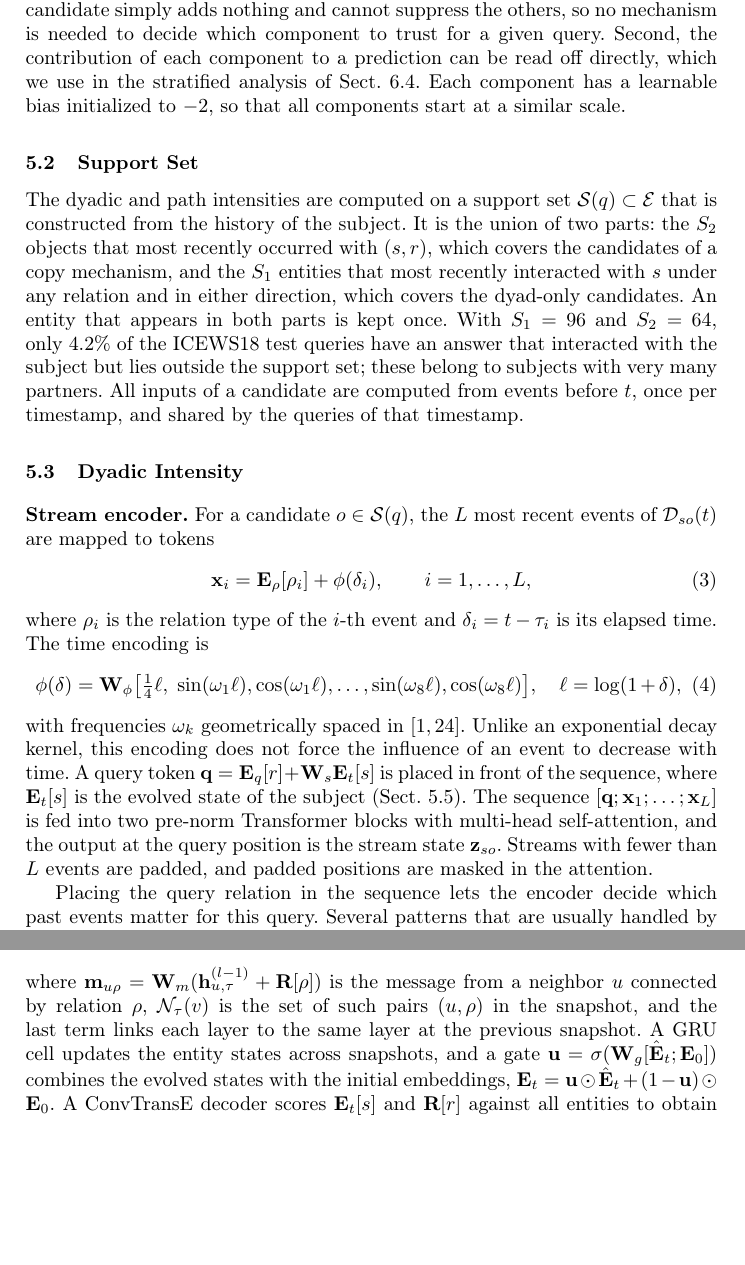
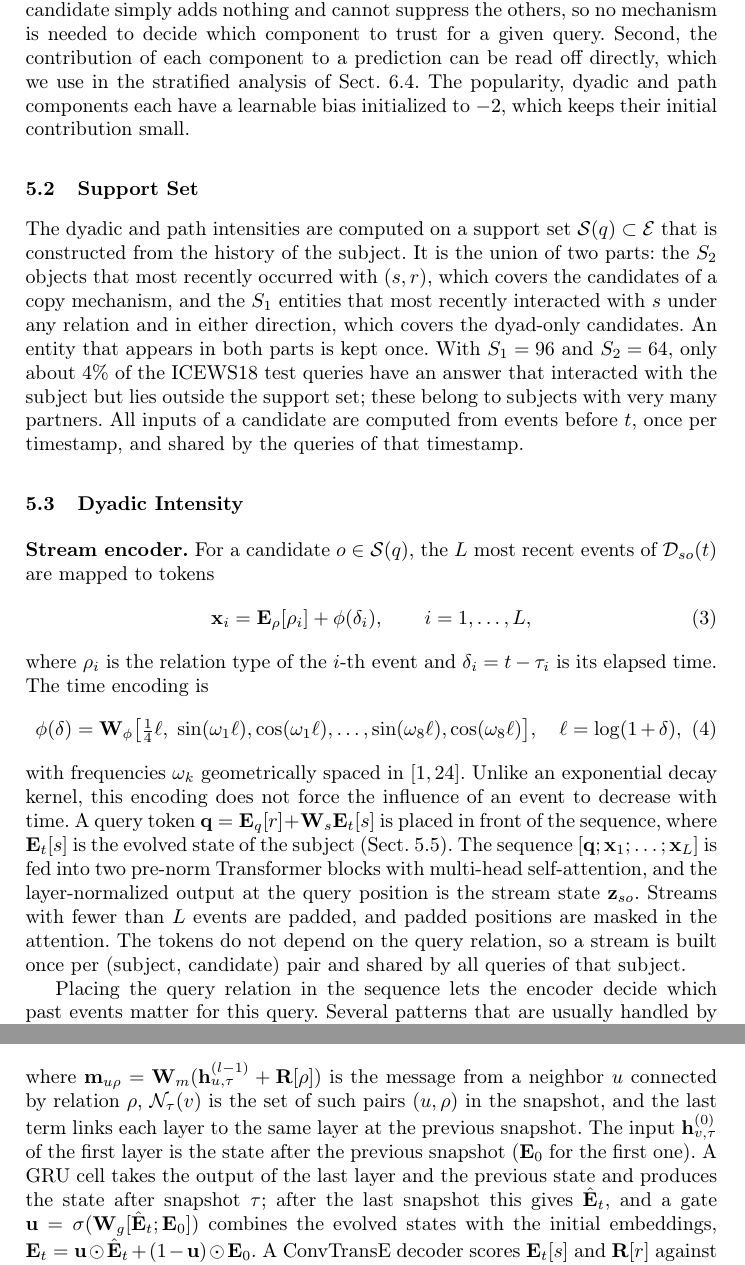
Before and after one commit to elyorgaybullayevucas/ECHO-TKG, a LaTeX paper (paper_dasfaa/main.tex): two parts of pages 7 and 9 of 16, joined at a grey line, cut so that both start at the same text, the shorter picture padded with empty space. The pictures show the PDF file paper_dasfaa/main.pdf that the author committed with the source.

Commit message:
DASFAA version: method text and formulas checked against the code
Co-Authored-By: Claude Fable 5.2 <noreply@anthropic.com>

```diff
--- a/paper_dasfaa/main.tex
+++ b/paper_dasfaa/main.tex
@@ -167,7 +167,7 @@ which is computed from the four log-intensities with the log-sum-exp operation.
 \end{equation}
 The four components differ in the evidence they read and in the entities they cover. The structural and popularity intensities are defined for all $N$ entities. The dyadic intensity is defined only for entities that have interacted with the subject, and the path intensity only for entities within two hops; outside these sets the corresponding intensity is zero.
 
-We use a sum instead of the gate or mixing weight that is common in copy-generation models~\cite{zhu2021cygnet} for two reasons. First, a component without evidence for a candidate simply adds nothing and cannot suppress the others, so no mechanism is needed to decide which component to trust for a given query. Second, the contribution of each component to a prediction can be read off directly, which we use in the stratified analysis of Sect.~\ref{sec:ablation}. Each component has a learnable bias initialized to $-2$, so that all components start at a similar scale.
+We use a sum instead of the gate or mixing weight that is common in copy-generation models~\cite{zhu2021cygnet} for two reasons. First, a component without evidence for a candidate simply adds nothing and cannot suppress the others, so no mechanism is needed to decide which component to trust for a given query. Second, the contribution of each component to a prediction can be read off directly, which we use in the stratified analysis of Sect.~\ref{sec:ablation}. The popularity, dyadic and path components each have a learnable bias initialized to $-2$, which keeps their initial contribution small.
 
 \subsection{Support Set}
 
@@ -184,7 +184,7 @@ where $\rho_i$ is the relation type of the $i$-th event and $\delta_i = t - \tau
   \phi(\delta) = \mathbf{W}_\phi \big[\tfrac{1}{4}\ell,\ \sin(\omega_1 \ell), \cos(\omega_1 \ell), \dots, \sin(\omega_8 \ell), \cos(\omega_8 \ell)\big], \quad \ell = \log(1 + \delta),
   \label{eq:time}
 \end{equation}
-with frequencies $\omega_k$ geometrically spaced in $[1, 24]$. Unlike an exponential decay kernel, this encoding does not force the influence of an event to decrease with time. A query token $\mathbf{q} = \mathbf{E}_q[r] + \mathbf{W}_s \mathbf{E}_t[s]$ is placed in front of the sequence, where $\mathbf{E}_t[s]$ is the evolved state of the subject (Sect.~\ref{sec:struct}). The sequence $[\mathbf{q}; \mathbf{x}_1; \dots; \mathbf{x}_L]$ is fed into two pre-norm Transformer blocks with multi-head self-attention, and the output at the query position is the stream state $\mathbf{z}_{so}$. Streams with fewer than $L$ events are padded, and padded positions are masked in the attention.
+with frequencies $\omega_k$ geometrically spaced in $[1, 24]$. Unlike an exponential decay kernel, this encoding does not force the influence of an event to decrease with time. A query token $\mathbf{q} = \mathbf{E}_q[r] + \mathbf{W}_s \mathbf{E}_t[s]$ is placed in front of the sequence, where $\mathbf{E}_t[s]$ is the evolved state of the subject (Sect.~\ref{sec:struct}). The sequence $[\mathbf{q}; \mathbf{x}_1; \dots; \mathbf{x}_L]$ is fed into two pre-norm Transformer blocks with multi-head self-attention, and the layer-normalized output at the query position is the stream state $\mathbf{z}_{so}$. Streams with fewer than $L$ events are padded, and padded positions are masked in the attention. The tokens do not depend on the query relation, so a stream is built once per (subject, candidate) pair and shared by all queries of that subject.
 
 Placing the query relation in the sequence lets the encoder decide which past events matter for this query. Several patterns that are usually handled by separate modules are covered in this way: (i) \emph{repetition}, when earlier events have the type $\rho_i = r$; (ii) \emph{cross-relation influence}, when events of another type make $r$ more likely, e.g., a negotiation followed by an agreement; (iii) \emph{reciprocity}, since events initiated by $o$ appear in the stream with inverse types; and (iv) \emph{order}, because the sequence $\rho_1 \rho_2$ is encoded differently from $\rho_2 \rho_1$.
 
@@ -195,7 +195,7 @@ Placing the query relation in the sequence lets the encoder decide which past ev
   &\log(1{+}n_{so}),\ \log(1{+}\delta_{so}),\ \log(1{+}\bar{g}_{so}),\ n_{sro}/n_{so}\big],
   \end{aligned}
 \end{equation}
-where $n$, $\delta$ and $\bar{g}$ denote the number of events, the time since the last event and the mean gap between consecutive events, for the triple $(s, r, o)$ and for the dyad $(s, o)$, respectively. We also describe the recent activity of the candidate itself. Its $P_2$ most recent distinct edges $(\rho', o', \delta', c')$, where $c'$ is the number of occurrences, are embedded as $\mathbf{E}_{\rho'} + \phi(\delta') + \mathbf{W}_c \log(1 + c')$ and averaged into a context vector $\mathbf{c}_o$. The candidate state is
+where $n$, $\delta$ and $\bar{g}$ denote the number of events, the time since the last event and the mean gap between consecutive events, for the triple $(s, r, o)$ and for the dyad $(s, o)$, respectively. We also describe the recent activity of the candidate itself. Its $P_2$ most recent distinct edges $(\rho', o', \delta', c')$, where $\delta'$ is the time since the edge last occurred and $c'$ the number of its occurrences, are embedded as $\mathbf{E}''_{\rho'} + \phi(\delta') + \mathbf{W}_c \log(1 + c')$, transformed by a feed-forward layer and averaged into a context vector $\mathbf{c}_o$. The time encodings of the stream, the context and the path share the form of Eq.~(\ref{eq:time}) but have separate parameters. The candidate state is
 \begin{equation}
   \mathbf{h}_{so} = \mathrm{MLP}\big([\mathbf{z}_{so};\ \mathrm{LN}(\mathbf{a}_{so});\ \mathbf{W}_e \mathbf{E}_t[o];\ \mathbf{c}_o;\ \mathbf{q}_s;\ \mathbf{q}_r]\big),
 \end{equation}
@@ -237,7 +237,7 @@ which is evaluated for all entities. The multiple scales allow the model to dist
 \begin{equation}
   \mathbf{h}^{(l)}_{v,\tau} = \mathrm{LN}\Big(\mathrm{ReLU}\big(\mathbf{W}_a\big[\operatorname*{mean}_{\mathcal{N}_\tau(v)} \mathbf{m}_{u\rho};\ \max_{\mathcal{N}_\tau(v)} \mathbf{m}_{u\rho}\big] + \mathbf{W}_0 \mathbf{h}^{(l-1)}_{v,\tau} + \mathbf{W}_c \mathbf{h}^{(l)}_{v,\tau-1}\big)\Big),
 \end{equation}
-where $\mathbf{m}_{u\rho} = \mathbf{W}_m(\mathbf{h}^{(l-1)}_{u,\tau} + \mathbf{R}[\rho])$ is the message from a neighbor $u$ connected by relation $\rho$, $\mathcal{N}_\tau(v)$ is the set of such pairs $(u, \rho)$ in the snapshot, and the last term links each layer to the same layer at the previous snapshot. A GRU cell updates the entity states across snapshots, and a gate $\mathbf{u} = \sigma(\mathbf{W}_g[\hat{\mathbf{E}}_t; \mathbf{E}_0])$ combines the evolved states with the initial embeddings, $\mathbf{E}_t = \mathbf{u} \odot \hat{\mathbf{E}}_t + (1 - \mathbf{u}) \odot \mathbf{E}_0$. A ConvTransE decoder scores $\mathbf{E}_t[s]$ and $\mathbf{R}[r]$ against all entities to obtain $\log\lam_{\mathrm{struct}}(o \mid q)$. We use layer normalization instead of batch normalization in the decoder because the batches are snapshots of very different sizes. This component is not new; it provides the entity states used by the other components and scores entities that have no history with the subject.
+where $\mathbf{m}_{u\rho} = \mathbf{W}_m(\mathbf{h}^{(l-1)}_{u,\tau} + \mathbf{R}[\rho])$ is the message from a neighbor $u$ connected by relation $\rho$, $\mathcal{N}_\tau(v)$ is the set of such pairs $(u, \rho)$ in the snapshot, and the last term links each layer to the same layer at the previous snapshot. The input $\mathbf{h}^{(0)}_{v,\tau}$ of the first layer is the state after the previous snapshot ($\mathbf{E}_0$ for the first one). A GRU cell takes the output of the last layer and the previous state and produces the state after snapshot $\tau$; after the last snapshot this gives $\hat{\mathbf{E}}_t$, and a gate $\mathbf{u} = \sigma(\mathbf{W}_g[\hat{\mathbf{E}}_t; \mathbf{E}_0])$ combines the evolved states with the initial embeddings, $\mathbf{E}_t = \mathbf{u} \odot \hat{\mathbf{E}}_t + (1 - \mathbf{u}) \odot \mathbf{E}_0$. A ConvTransE decoder scores $\mathbf{E}_t[s]$ and $\mathbf{R}[r]$ against all entities to obtain $\log\lam_{\mathrm{struct}}(o \mid q)$. We use layer normalization instead of batch normalization in the decoder because the batches are snapshots of very different sizes. This component is not new; it provides the entity states used by the other components and scores entities that have no history with the subject.
 
 \subsection{Training and Complexity}
 
```
Also changed, not shown: paper_dasfaa/main.pdf, paper_dasfaa/main.tex (10 more changed lines).
